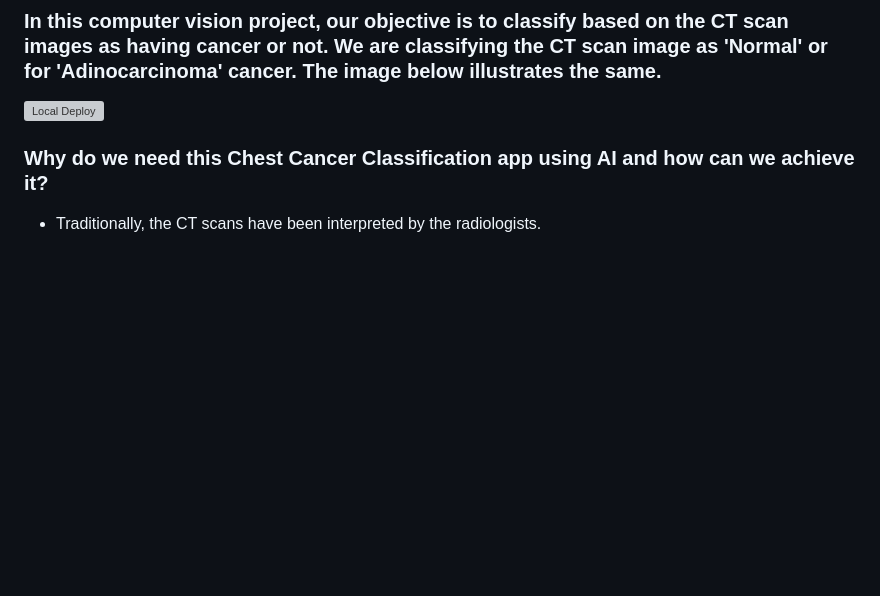
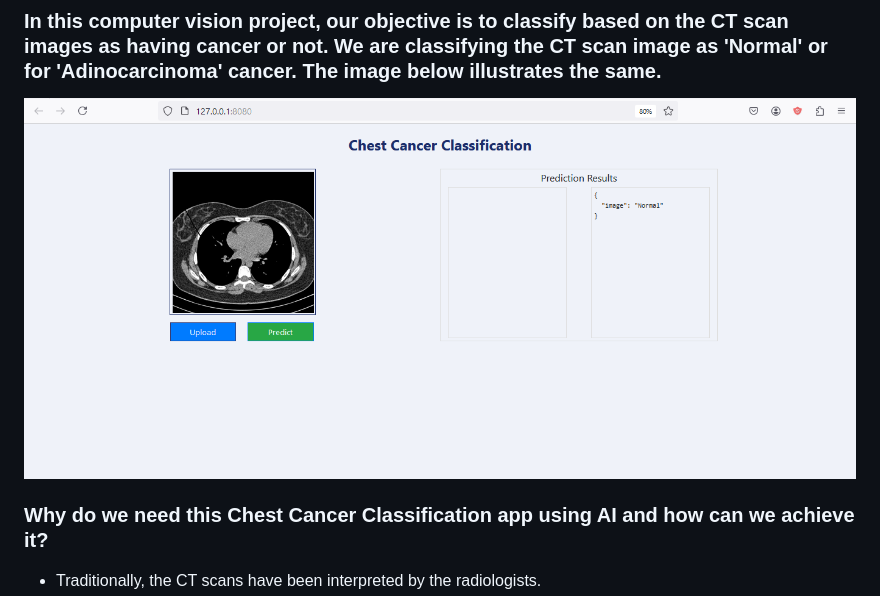
Before and after one commit to therealabhishek/Chest_Cancer_Classification_CTScan_Jenkins_AWS, a Markdown page: README.md, the part around the change. Drawn GitHub-style; blank space fills up the shorter version; grey boxes are pictures that could not be loaded.

Commit message:
cc_assets modified

```diff
--- a/README.md
+++ b/README.md
@@ -2,7 +2,7 @@
 
 ### In this computer vision project, our objective is to classify based on the CT scan images as having cancer or not. We are classifying the CT scan image as 'Normal' or for 'Adinocarcinoma' cancer. The image below illustrates the same.
 
-![Local Deploy]()
+![Local Deploy](https://github.com/therealabhishek/Chest_Cancer_Classification_CTScan_Jenkins_AWS/blob/main/cc_assets/local_deploy.PNG)
 
 ### Why do we need this Chest Cancer Classification app using AI and how can we achieve it?
 
```
